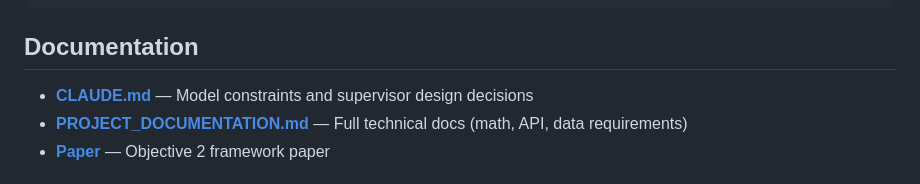
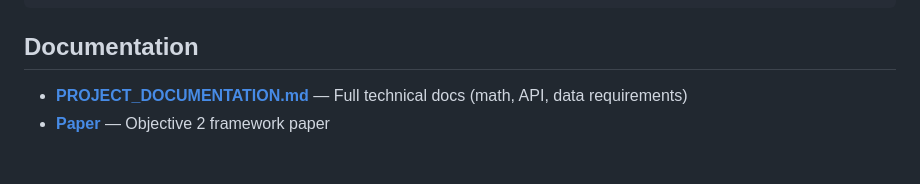
Before and after one commit to ernestmoyo/epiwave-foi-model, a Markdown page: README.md, the part around the change. Rendered like a GitHub page.

```diff
--- a/README.md
+++ b/README.md
@@ -107,7 +107,6 @@ epiwave-foi-model/
 
 ## Documentation
 
-- **[CLAUDE.md](CLAUDE.md)** — Model constraints and supervisor design decisions
 - **[PROJECT_DOCUMENTATION.md](PROJECT_DOCUMENTATION.md)** — Full technical docs (math, API, data requirements)
 - **[Paper](papers/paper2_epiWaveFOI/objective2_EpiwaveFOI_Model_Paper.Rmd)** — Objective 2 framework paper
 
```
